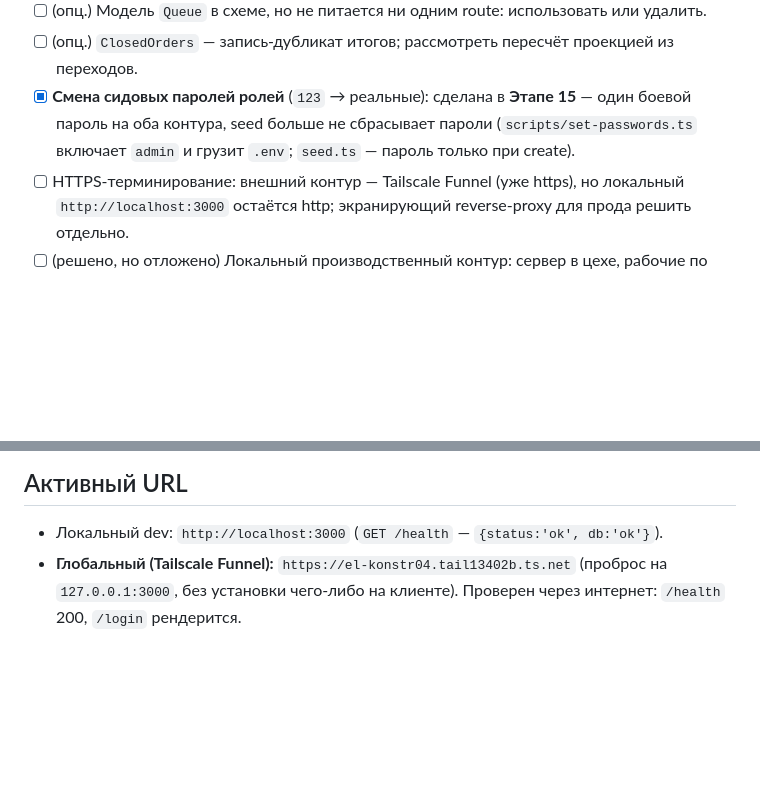
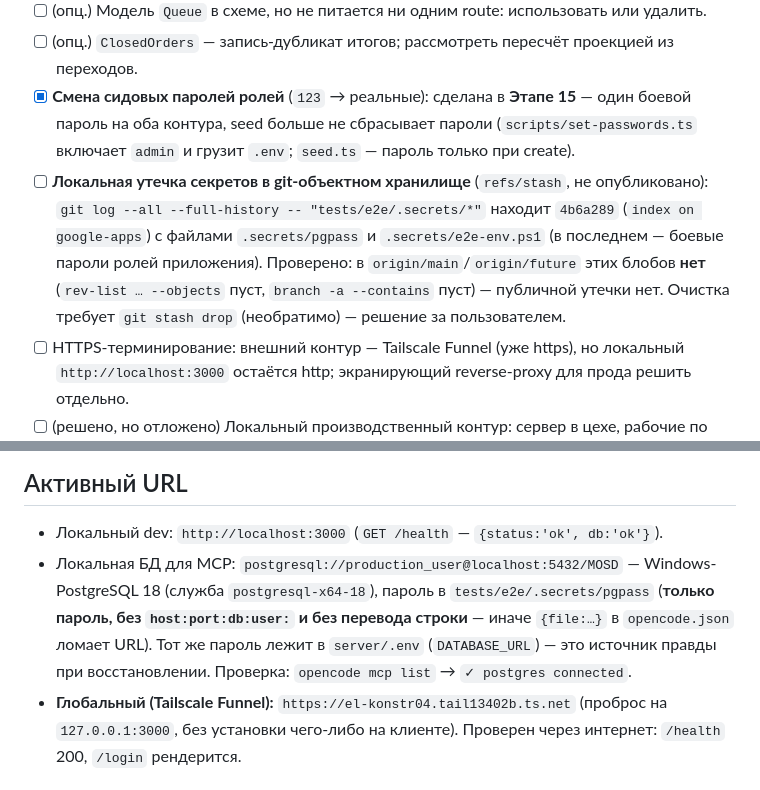
Before and after one commit to Production-Vibe/digitalApps, a Markdown page: docs/reports/STATUS.md, 2 parts joined by grey strips. Drawn GitHub-style; blank space fills up the shorter version.

Commit message:
docs: STATUS — источник правды для пароля MOSD и утечка секретов в refs/stash

```diff
--- a/docs/reports/STATUS.md
+++ b/docs/reports/STATUS.md
@@ -608,6 +608,13 @@
   один боевой пароль на оба контура, seed больше не сбрасывает пароли
   (`scripts/set-passwords.ts` включает `admin` и грузит `.env`; `seed.ts` —
   пароль только при create).
+- [ ] **Локальная утечка секретов в git-объектном хранилище** (`refs/stash`, не
+  опубликовано): `git log --all --full-history -- "tests/e2e/.secrets/*"` находит
+  `4b6a289` (`index on google-apps`) с файлами `.secrets/pgpass` и
+  `.secrets/e2e-env.ps1` (в последнем — боевые пароли ролей приложения). Проверено:
+  в `origin/main`/`origin/future` этих блобов **нет** (`rev-list … --objects` пуст,
+  `branch -a --contains` пуст) — публичной утечки нет. Очистка требует
+  `git stash drop` (необратимо) — решение за пользователем.
 - [ ] HTTPS-терминирование: внешний контур — Tailscale Funnel (уже https), но
   локальный `http://localhost:3000` остаётся http; экранирующий reverse-proxy
   для прода решить отдельно.
@@ -704,6 +711,12 @@
 ## Активный URL
 
 - Локальный dev: `http://localhost:3000` (`GET /health` — `{status:'ok', db:'ok'}`).
+- Локальная БД для MCP: `postgresql://production_user@localhost:5432/MOSD` —
+  Windows-PostgreSQL 18 (служба `postgresql-x64-18`), пароль в
+  `tests/e2e/.secrets/pgpass` (**только пароль, без `host:port:db:user:` и без
+  перевода строки** — иначе `{file:…}` в `opencode.json` ломает URL). Тот же пароль
+  лежит в `server/.env` (`DATABASE_URL`) — это источник правды при восстановлении.
+  Проверка: `opencode mcp list` → `✓ postgres connected`.
 - **Глобальный (Tailscale Funnel):** `https://el-konstr04.tail13402b.ts.net`
   (проброс на `127.0.0.1:3000`, без установки чего-либо на клиенте). Проверен
   через интернет: `/health` 200, `/login` рендерится.
```
